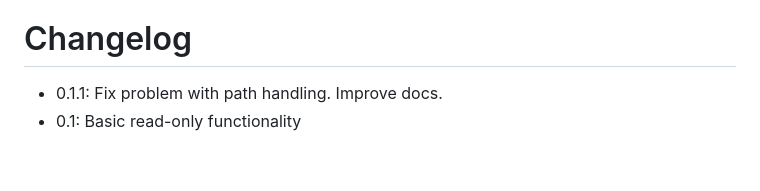
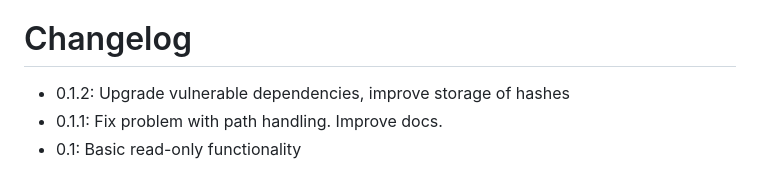
Before and after one commit to adrianschlatter/ppf.webref, a Markdown page: docs/README.md, the part around the change. Drawn GitHub-style.

Commit message:
README: Prepare for release

```diff
--- a/docs/README.md
+++ b/docs/README.md
@@ -115,5 +115,6 @@ everyone to adhere to it, just make sure you do as well.
 
 # Changelog
 
+* 0.1.2: Upgrade vulnerable dependencies, improve storage of hashes
 * 0.1.1: Fix problem with path handling. Improve docs.
 * 0.1: Basic read-only functionality
```
Also changed, not shown: docs/README_pypi.md (+1 -0 lines).
